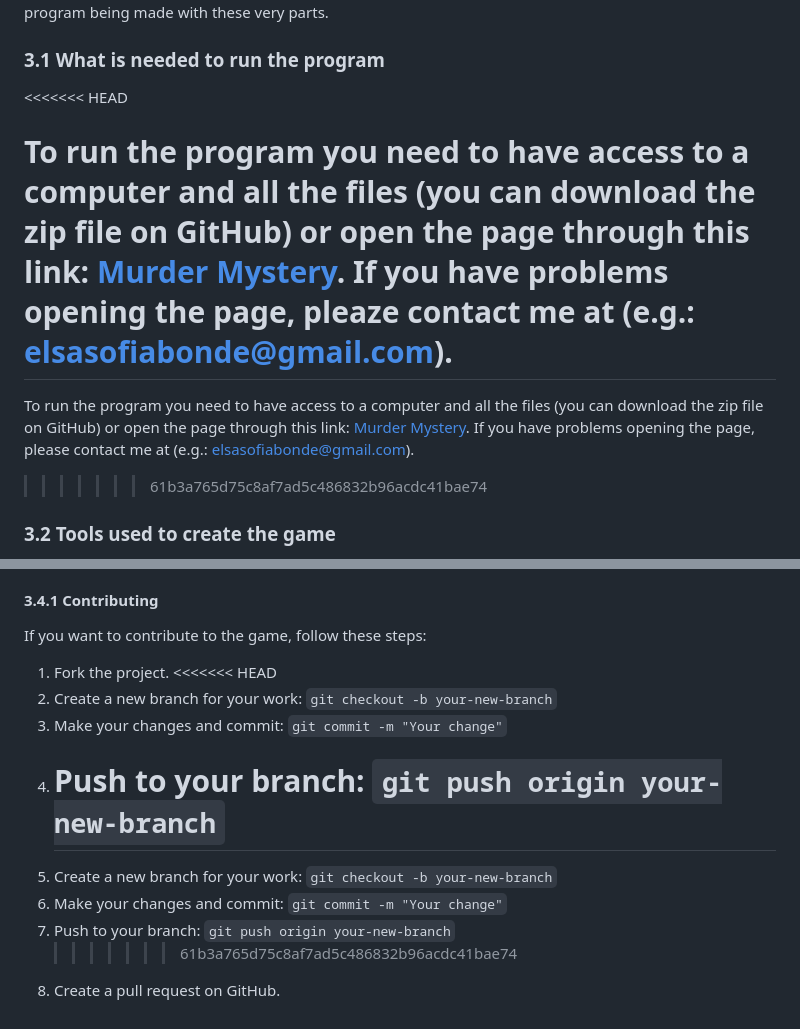
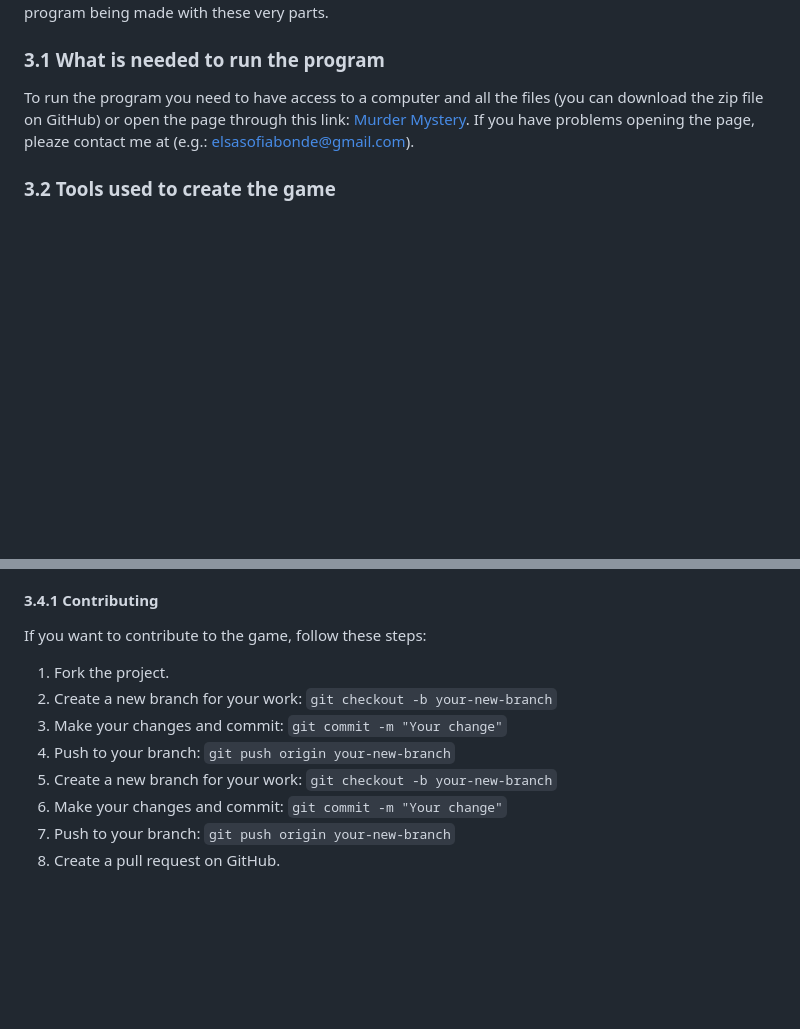
Before and after one commit to ElsaBonde/murderMystery, a Markdown page: README.md, 2 parts joined by grey strips. GitHub-like rendering; blank space fills up the shorter version.

```diff
--- a/README.md
+++ b/README.md
@@ -195,13 +195,7 @@ I wanted to learn about arrays, loops and if else conditions, which led to a lar
 
 ### 3.1 What is needed to run the program
 
-<<<<<<< HEAD
-
-# To run the program you need to have access to a computer and all the files (you can download the zip file on GitHub) or open the page through this link: [Murder Mystery](https://elsabonde.github.io/murdermystery/). If you have problems opening the page, pleaze contact me at (e.g.: elsasofiabonde@gmail.com).
-
-To run the program you need to have access to a computer and all the files (you can download the zip file on GitHub) or open the page through this link: [Murder Mystery](https://elsabonde.github.io/murdermystery/). If you have problems opening the page, please contact me at (e.g.: elsasofiabonde@gmail.com).
-
-> > > > > > > 61b3a765d75c8af7ad5c486832b96acdc41bae74
+To run the program you need to have access to a computer and all the files (you can download the zip file on GitHub) or open the page through this link: [Murder Mystery](https://elsabonde.github.io/murdermystery/). If you have problems opening the page, pleaze contact me at (e.g.: elsasofiabonde@gmail.com).
 
 ### 3.2 Tools used to create the game
 
@@ -226,19 +220,16 @@ If you have any questions or find a bug in the program that you want to share do
 If you want to contribute to the game, follow these steps:
 
 1. Fork the project.
-   <<<<<<< HEAD
 2. Create a new branch for your work:
    `git checkout -b your-new-branch`
 3. Make your changes and commit:
    `git commit -m "Your change"`
 4. Push to your branch:
    `git push origin your-new-branch`
-   =======
 5. Create a new branch for your work:
    `git checkout -b your-new-branch`
 6. Make your changes and commit:
    `git commit -m "Your change"`
 7. Push to your branch:
    `git push origin your-new-branch`
-   > > > > > > > 61b3a765d75c8af7ad5c486832b96acdc41bae74
 8. Create a pull request on GitHub.
```
